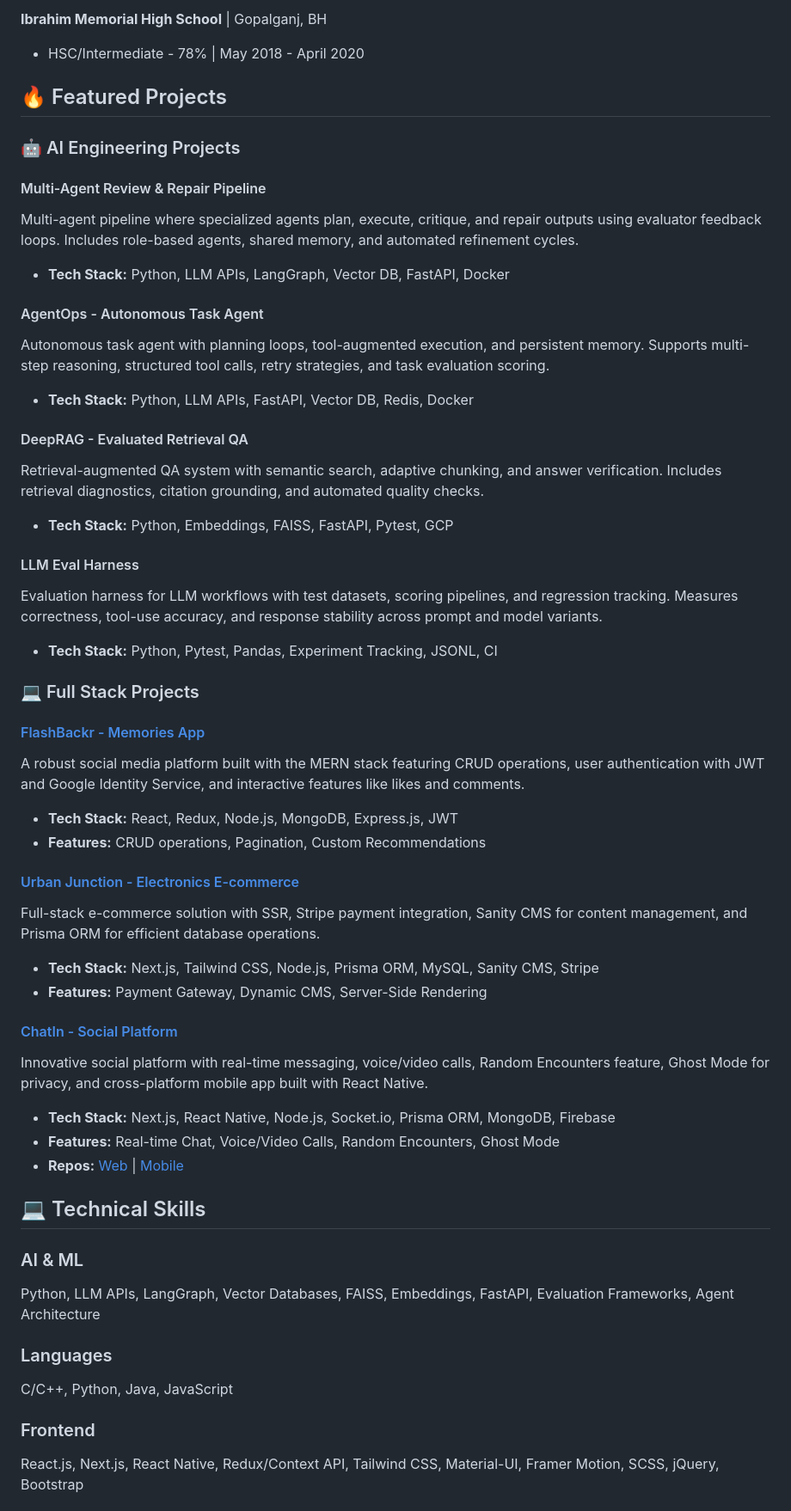
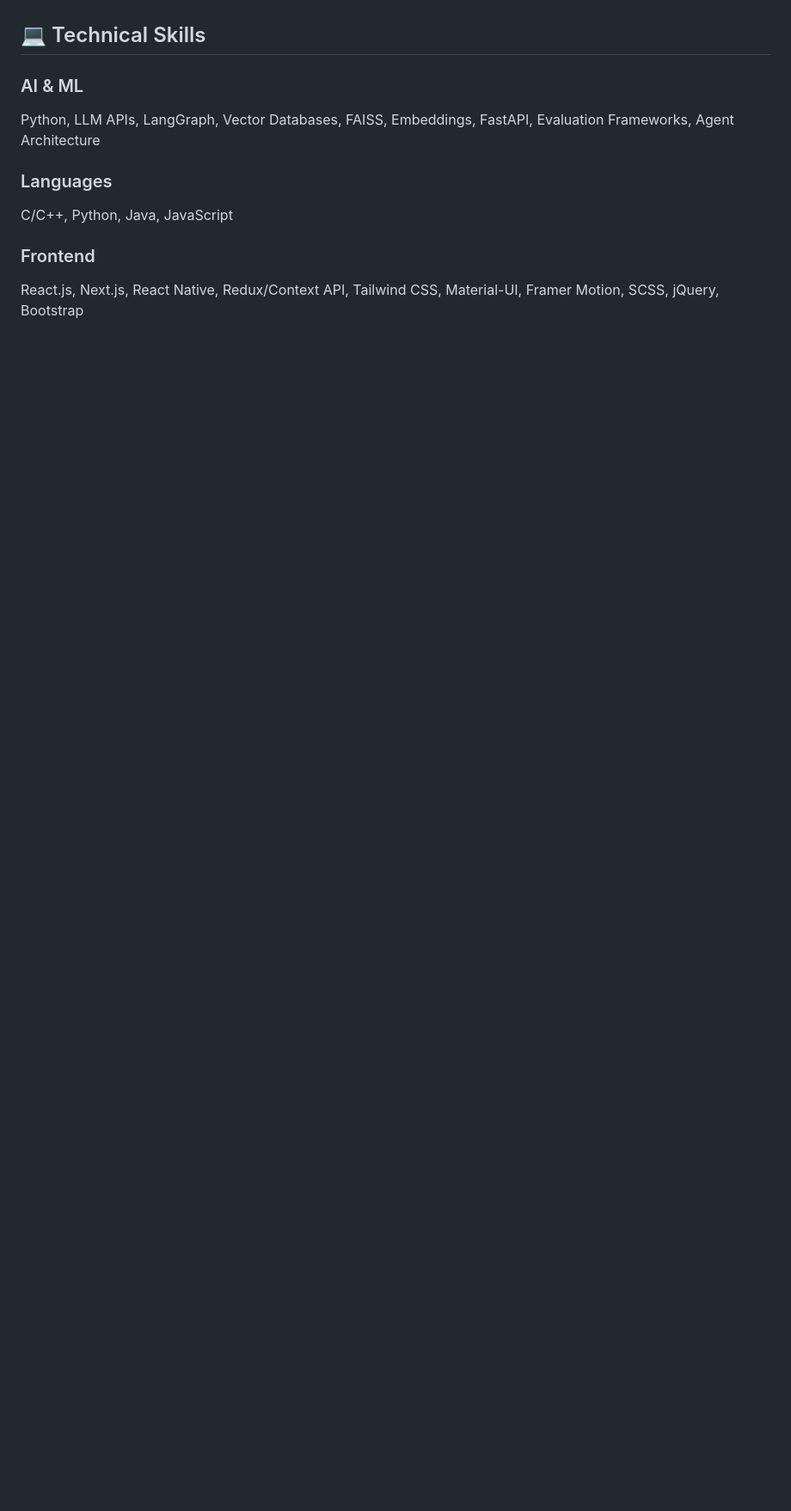
Before and after one commit to srai86825/srai86825, a Markdown page: README.md, the part around one of its changes. Shown at 86% size. GitHub-like rendering; blank space fills up the shorter version.

```diff
--- a/README.md
+++ b/README.md
@@ -64,43 +18,3 @@ Strategic guidance on AI system design, agent architecture patterns, LLM reliabi
-**Ibrahim Memorial High School** | Gopalganj, BH
-- HSC/Intermediate - 78% | May 2018 - April 2020
-
-## 🔥 Featured Projects
-
-### 🤖 AI Engineering Projects
-
-#### Multi-Agent Review & Repair Pipeline
-Multi-agent pipeline where specialized agents plan, execute, critique, and repair outputs using evaluator feedback loops. Includes role-based agents, shared memory, and automated refinement cycles.
-- **Tech Stack:** Python, LLM APIs, LangGraph, Vector DB, FastAPI, Docker
-
-#### AgentOps - Autonomous Task Agent
-Autonomous task agent with planning loops, tool-augmented execution, and persistent memory. Supports multi-step reasoning, structured tool calls, retry strategies, and task evaluation scoring.
-- **Tech Stack:** Python, LLM APIs, FastAPI, Vector DB, Redis, Docker
-
-#### DeepRAG - Evaluated Retrieval QA
-Retrieval-augmented QA system with semantic search, adaptive chunking, and answer verification. Includes retrieval diagnostics, citation grounding, and automated quality checks.
-- **Tech Stack:** Python, Embeddings, FAISS, FastAPI, Pytest, GCP
-
-#### LLM Eval Harness
-Evaluation harness for LLM workflows with test datasets, scoring pipelines, and regression tracking. Measures correctness, tool-use accuracy, and response stability across prompt and model variants.
-- **Tech Stack:** Python, Pytest, Pandas, Experiment Tracking, JSONL, CI
-
-### 💻 Full Stack Projects
-
-#### [FlashBackr - Memories App](https://flashbackr.saurabhrai.dev/)
-A robust social media platform built with the MERN stack featuring CRUD operations, user authentication with JWT and Google Identity Service, and interactive features like likes and comments.
-- **Tech Stack:** React, Redux, Node.js, MongoDB, Express.js, JWT
-- **Features:** CRUD operations, Pagination, Custom Recommendations
-
-#### [Urban Junction - Electronics E-commerce](https://urban-junction.saurabhrai.dev/)
-Full-stack e-commerce solution with SSR, Stripe payment integration, Sanity CMS for content management, and Prisma ORM for efficient database operations.
-- **Tech Stack:** Next.js, Tailwind CSS, Node.js, Prisma ORM, MySQL, Sanity CMS, Stripe
-- **Features:** Payment Gateway, Dynamic CMS, Server-Side Rendering
-
-#### [ChatIn - Social Platform](https://chatin.saurabhrai.dev/)
-Innovative social platform with real-time messaging, voice/video calls, Random Encounters feature, Ghost Mode for privacy, and cross-platform mobile app built with React Native.
-- **Tech Stack:** Next.js, React Native, Node.js, Socket.io, Prisma ORM, MongoDB, Firebase
-- **Features:** Real-time Chat, Voice/Video Calls, Random Encounters, Ghost Mode
-- **Repos:** [Web](https://github.com/srai86825/ChatIn) | [Mobile](https://github.com/srai86825/ChatIn-Native)
 
 ## 💻 Technical Skills
 
```
Also changed, not shown: other parts of README.md (+0 -46 lines).
